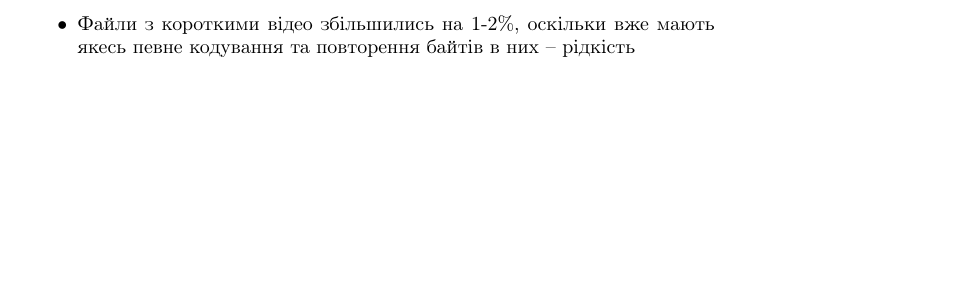
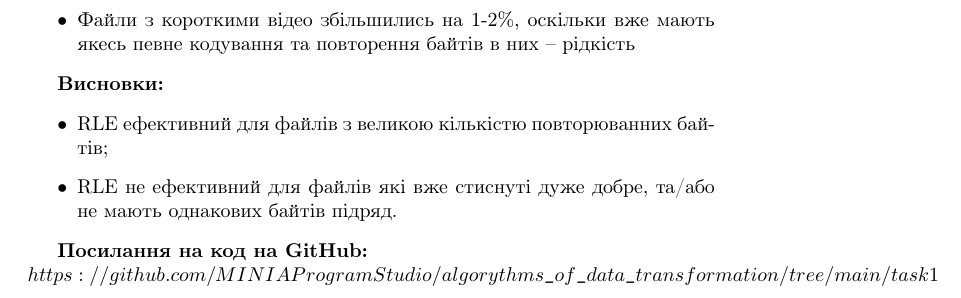
Before and after one commit to MINIAProgramStudio/algorythms_of_data_transformation, a LaTeX document (task1/звіт.tex): part of page 3 of 3 before the commit and part of page 4 of 4 after it, cut so that both start at the same text, the shorter picture padded with empty space. Compiled offline with pdfLaTeX.

Commit message:
Update звіт.tex

```diff
--- a/task1/звіт.tex
+++ b/task1/звіт.tex
@@ -64,4 +64,13 @@
 \item Зображення пейзажів збільшили свій розмір на 1-2\% через неповторюваність їх змісту
 \item Файли з короткими відео збільшились на 1-2\%, оскільки вже мають якесь певне кодування та повторення байтів в них -- рідкість
 \end{itemize}
+
+\textbf{Висновки:}
+\begin{itemize}
+\item RLE ефективний для файлів з великою кількістю повторюванних байтів;
+\item RLE не ефективний для файлів які вже стиснуті дуже добре, та/або не мають однакових байтів підряд.
+\end{itemize}
+
+\textbf{Посилання на код на GitHub:}\\
+\code{$https://github.com/MINIAProgramStudio/algorythms\_of\_data\_transformation/tree/main/task1$}
 \end{document}
```
